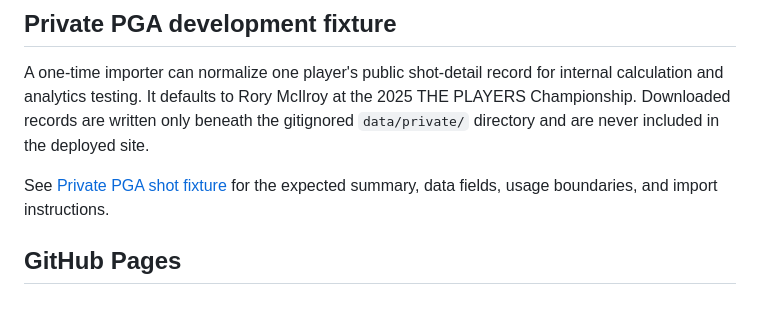
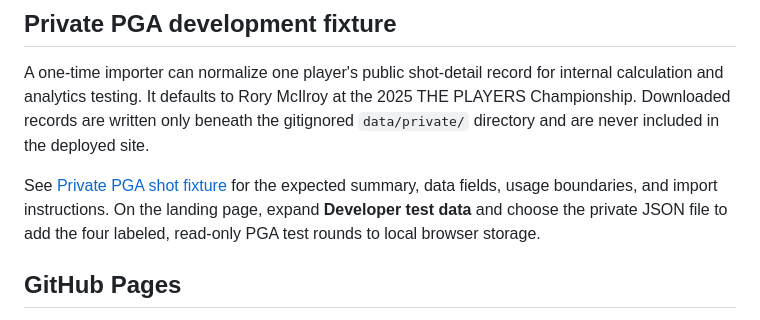
Before and after one commit to mixxen/golf-strokes-gained, a Markdown page: README.md, the part around the change. GitHub-like rendering.

Commit message:
Add private PGA fixture import: README.md

```diff
--- a/README.md
+++ b/README.md
@@ -150,7 +150,9 @@ gitignored `data/private/` directory and are never included in the deployed
 site.
 
 See [Private PGA shot fixture](docs/private-pga-fixture.md) for the expected
-summary, data fields, usage boundaries, and import instructions.
+summary, data fields, usage boundaries, and import instructions. On the landing
+page, expand **Developer test data** and choose the private JSON file to add the
+four labeled, read-only PGA test rounds to local browser storage.
 
 ## GitHub Pages
 
```
